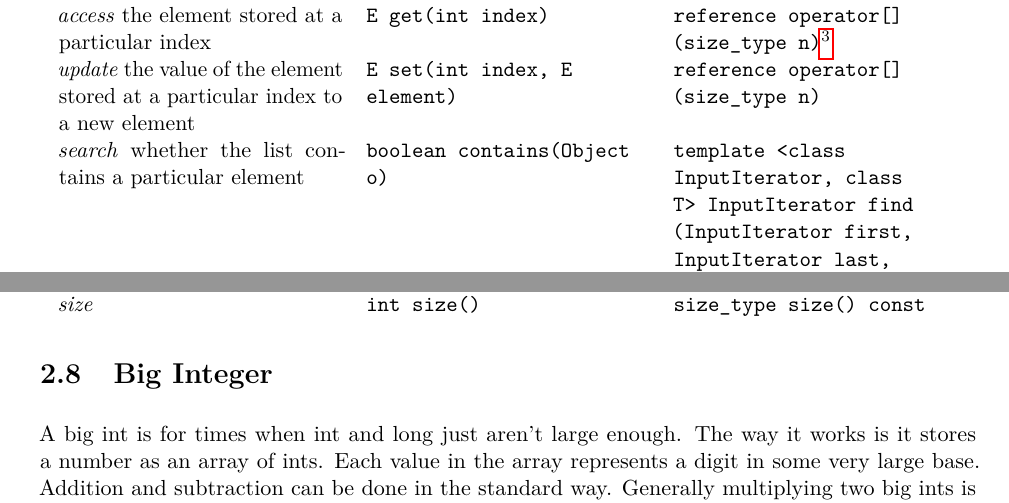
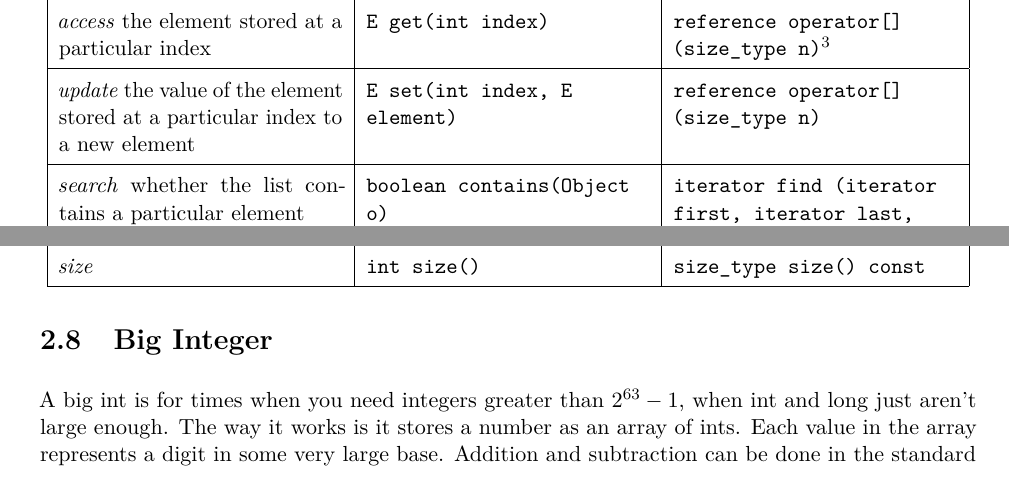
Before and after one commit to alwayswimmin/cs_guide, a LaTeX thesis (main.tex, which reads chapters/standard_ds.tex): two parts of pages 23 and 37 of 124 before the commit and two parts of pages 23 and 38 of 126 after it, joined at a grey line, cut so that both start at the same text. The pictures show the PDF file guide.pdf that the author committed with the source.

Commit message:
Prettified standard_ds tables + small edits.

```diff
--- a/chapters/standard_ds.tex
+++ b/chapters/standard_ds.tex
@@ -114,15 +114,6 @@ The Java implementation of a dynamic array is the \texttt{ArrayList}. The C++ im
 For the following operations, think about how you would implement each and analyze its time complexity.
 
 \begin{center}
-    \begin{tabular}{ p{5cm} p{5cm} p{5cm} }
-	Function	&	Java, \texttt{ArrayList}	&	C++, \texttt{vector} \\
+  \begin{tabular}{ | p{5cm} | p{5cm} | p{5cm} | }
     \hline
-	\textit{add} an element to the end of the list		&	\texttt{boolean add(E e)}	&	\texttt{void push\_back(const value\_type\& val)}\footnote{\texttt{\& is a C++ reference}} \\
-	\textit{insert} an element to a particular index in the list, shifting all subsequent elements down one index	&	\texttt{void add(int index, E element)}		&	\texttt{iterator insert(iterator position, const value\_type\& val)}\footnote{An \textit{iterator} is like a pointer that allows for traversal of a data structure in a particular order. For example, we can increment the iterator to access the next element in the list. An iterator is NOT merely an integer representing the relative position in our list, as the in the Java implementation of \texttt{add}}	\\
-	\textit{access} the element stored at a particular index	&	\texttt{E get(int index)}		&	\texttt{reference operator[] (size\_type n)}\footnote{\texttt{size\_type} is, for our purposes, \texttt{unsigned int}, and \texttt{reference operator[]} makes this structure's syntax more like a normal array. In particular, to access the element at index \texttt{i} of a vector \texttt{v}, we simply use \texttt{v[i]}, and to update an element, we use \texttt{v[i] = val}.}	\\
-	\textit{update} the value of the element stored at a particular index to a new element & \texttt{E set(int index, E element)} & \texttt{reference operator[] (size\_type n)} \\
-	\textit{search} whether the list contains a particular element & \texttt{boolean contains(Object o)} & \texttt{template <class InputIterator, class T>
-   InputIterator find (InputIterator first, InputIterator last, const T\& val)}\footnote{This function is in \texttt{<algorithm>}.} \\
-	\textit{remove} the element at a particular index from the list & \texttt{E remove(int index)} & \texttt{iterator erase (iterator position)} \\
-	search for and \textit{remove} a given element from the list & \texttt{boolean remove(Object o)} & use iterators \\
-	return the \textit{size} of the list\footnote{Note that the length of the list is not simply the size of the backing array.} & \texttt{int size()} & \texttt{size\_type size() const}
+    \textbf{Function}	&	\textbf{Java, \texttt{ArrayList}}	&	\textbf{C++, \texttt{vector}} \\ \hline
@@ -129,3 +124,7 @@ For the following operations, think about how you would implement each and analy
+    \textit{search} whether the list contains a particular element & \texttt{boolean contains(Object o)} & \texttt{iterator find (iterator first, iterator last, const value\_type\& val)}\footnote{This function is in \texttt{<algorithm>}.} \\ \hline
+    \textit{remove} the element at a particular index from the list & \texttt{E remove(int index)} & \texttt{iterator erase (iterator position)} \\ \hline
+    search for and \textit{remove} a given element from the list & \texttt{boolean remove(Object o)} & use iterators \\ \hline
+    return the \textit{size} of the list\footnote{Note that the length of the list is not simply the size of the backing array.} & \texttt{int size()} & \texttt{size\_type size() const} \\ \hline
   \end{tabular}
 \end{center}
 
@@ -209,15 +208,6 @@ Since the linked list is symmetric, inserting an element before a node is also e
 The Java implementation of a linked list is \texttt{LinkedList}, and the C++ implementation is \texttt{list}. A second C++ class that performs the same tasks but uses a backing array instead of a linked list structure is the \texttt{deque}.
 
 \begin{center}
-    \begin{tabular}{ p{3cm} p{4cm} p{4cm} p{4cm} }
-	Function	&	Java, \texttt{LinkedList}	&	C++, \texttt{list} & C++, \texttt{deque} \\
+    \begin{tabular}{ | p{3cm} | p{4cm} | p{4cm} | p{4cm} | }
       \hline
-\textit{add} an element to the end & \texttt{boolean add(E e)} & \multicolumn{2}{p{8cm}}{\centering \texttt{void push\_back(const value\_type\& val)}} \\
-\textit{insert}\footnote{The index in a linked list is implicit.} & \texttt{void add(int index, E element)} & \multicolumn{2}{p{8cm}}{\centering \texttt{iterator insert(iterator position, const value\_type\& val)}} \\
-\textit{access} & \texttt{E get(int index)} & use iterators & \texttt{reference operator[] (size\_type n)} \\
-\textit{update} & \texttt{E set(int index, E element)} & use iterators & \texttt{reference operator[] (size\_type n)} \\
-\textit{search} & \texttt{boolean contains(Object o)} & \multicolumn{2}{p{8cm}}{\centering InputIterator find (InputIterator first, InputIterator last, const T\& val)}\footnote{This function is in \texttt{<algorithm>}.} \\
-\textit{remove} the element at a particular index & \texttt{E remove(int index)} & \multicolumn{2}{p{8cm}}{\centering \texttt{iterator erase (iterator position)}} \\
-search for and \textit{remove} a given element & \texttt{boolean remove(Object o)} & \texttt{void remove (const value\_type\& val)} & use iterators \\
-\textit{size} & \texttt{int size()} & \multicolumn{2}{p{8cm}}{\centering \texttt{size\_type size() const}} \\
-end operations & \texttt{addFirst}, \texttt{addLast}, \texttt{getFirst}, \texttt{getLast}, \texttt{removeFirst}, \texttt{removeLast} & \texttt{push\_front}, \texttt{push\_back}, \texttt{pop\_front}, \texttt{pop\_back}
+      \textbf{Function}	&	\textbf{Java, \texttt{LinkedList}}	&	\textbf{C++, \texttt{list}} & \textbf{C++, \texttt{deque}} \\ \hline
@@ -1027,6 +1025,6 @@ As a map is a function, the domain, or the keys of the map, form a set, though t
       \hline
-	\textit{insert} and \textit{update}	value	&	\texttt{V put(K key, V value)}	&	\texttt{mapped\_type\& operator[] (const key\_type\& k)}\footnote{Works like an array or \texttt{vector}.} \\
-	\textit{access} & \texttt{V get(Object key)} & \texttt{mapped\_type\& operator[] (const key\_type\& k)} \\
-    \textit{delete} & \texttt{V remove(Object key)} &	\texttt{size\_type erase (const key\_type\& val)}, \texttt{void erase (iterator position)} \\
-    \textit{size} & \texttt{int size()} & \texttt{size\_type size() const} \\
-    other useful \textit{search} functions	& \multicolumn{2}{c}{just look in the API >.<}
+      \textbf{Function}	&	\textbf{Java, \texttt{TreeMap}}	&	\textbf{C++, \texttt{map}} \\ \hline
+      \textit{insert} and \textit{update}	value	&	\texttt{V put(K key, V value)}	&	\texttt{mapped\_type\& operator[] (const key\_type\& k)}\footnote{Works like an array or \texttt{vector}.} \\ \hline
+      \textit{access} & \texttt{V get(Object key)} & \texttt{mapped\_type\& operator[] (const key\_type\& k)} \\ \hline
+      \textit{delete} & \texttt{V remove(Object key)} &	\texttt{size\_type erase (const key\_type\& val)}, \texttt{void erase (iterator position)} \\ \hline
+      \textit{size} & \texttt{int size()} & \texttt{size\_type size() const} \\ \hline
@@ -1039,13 +1037,14 @@ As a map is a function, the domain, or the keys of the map, form a set, though t
       \hline
-	\textit{insert} and \textit{update}	value	&	\texttt{V put(K key, V value)}	&	\texttt{mapped\_type\& operator[] (const key\_type\& k)}\footnote{Works like an array or \texttt{vector}.} \\
-	\textit{access} & \texttt{V get(Object key)} & \texttt{mapped\_type\& operator[] (const key\_type\& k)} \\
-    \textit{delete} & \texttt{V remove(Object key)} &	\texttt{size\_type erase (const key\_type\& val)}, \texttt{void erase (iterator position)} \\
-    \textit{size} & \texttt{int size()} & \texttt{size\_type size() const}
+      \textbf{Function}	&	\textbf{Java, \texttt{HashMap}}	&	\textbf{C++11, \texttt{unordered\_map}} \\ \hline
+      \textit{insert} and \textit{update}	value	&	\texttt{V put(K key, V value)}	&	\texttt{mapped\_type\& operator[] (const key\_type\& k)}\footnote{Works like an array or \texttt{vector}.} \\ \hline
+      \textit{access} & \texttt{V get(Object key)} & \texttt{mapped\_type\& operator[] (const key\_type\& k)} \\ \hline
+      \textit{delete} & \texttt{V remove(Object key)} &	\texttt{size\_type erase (const key\_type\& val)}, \texttt{void erase (iterator position)} \\ \hline
+      \textit{size} & \texttt{int size()} & \texttt{size\_type size() const} \\ \hline
     \end{tabular}
 \end{center}
 
 \section{Big Integer}
 
-A big int is for times when int and long just aren't large enough. The way it works is it stores a number as an array of ints. Each value in the array represents a digit in some very large base. Addition and subtraction can be done in the standard way. Generally multiplying two big ints is not necessary on contests, but it can be sped up using multiplication algorithms like Karatsuba.
+A big int is for times when you need integers greater than $2^{63}-1$, when int and long just aren't large enough. The way it works is it stores a number as an array of ints. Each value in the array represents a digit in some very large base. Addition and subtraction can be done in the standard way. Generally multiplying two big ints is not necessary on contests, but it can be sped up using multiplication algorithms like Karatsuba.
 
 \texttt{BigInteger} is in \texttt{java.math}, but C++ does not have an implementation.
```
Also changed, not shown: main.tex (+3 -1 lines), guide.pdf, chapters/standard_ds.tex (82 more changed lines). Lines whose indentation alone changed are shown as unchanged.
